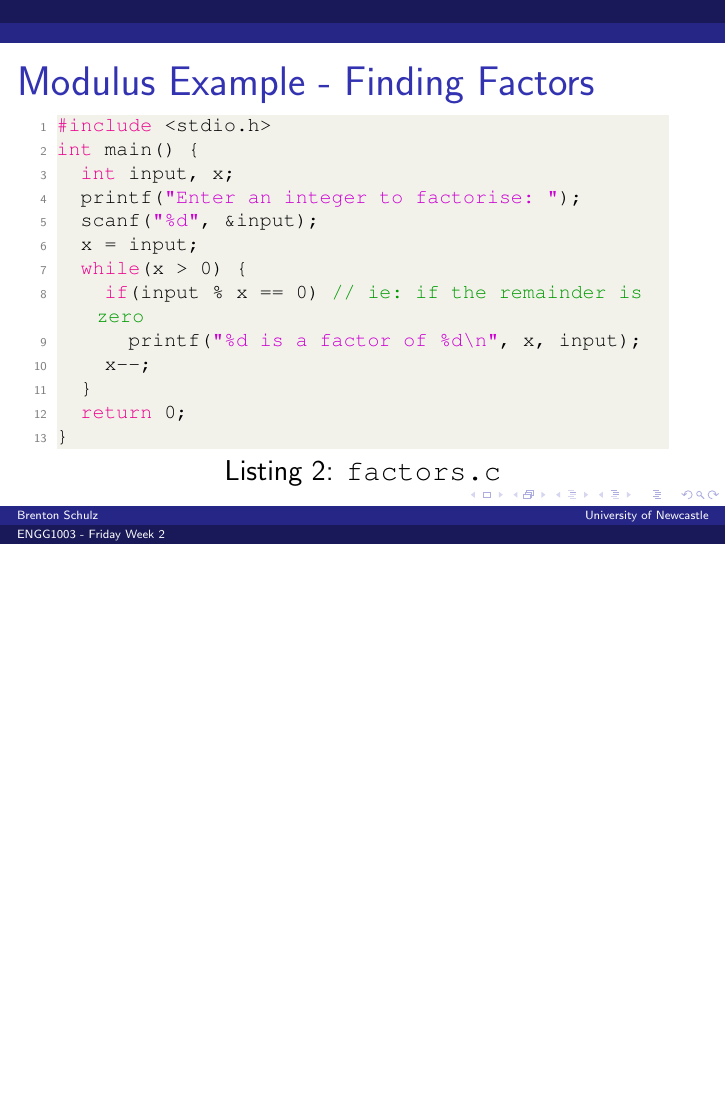
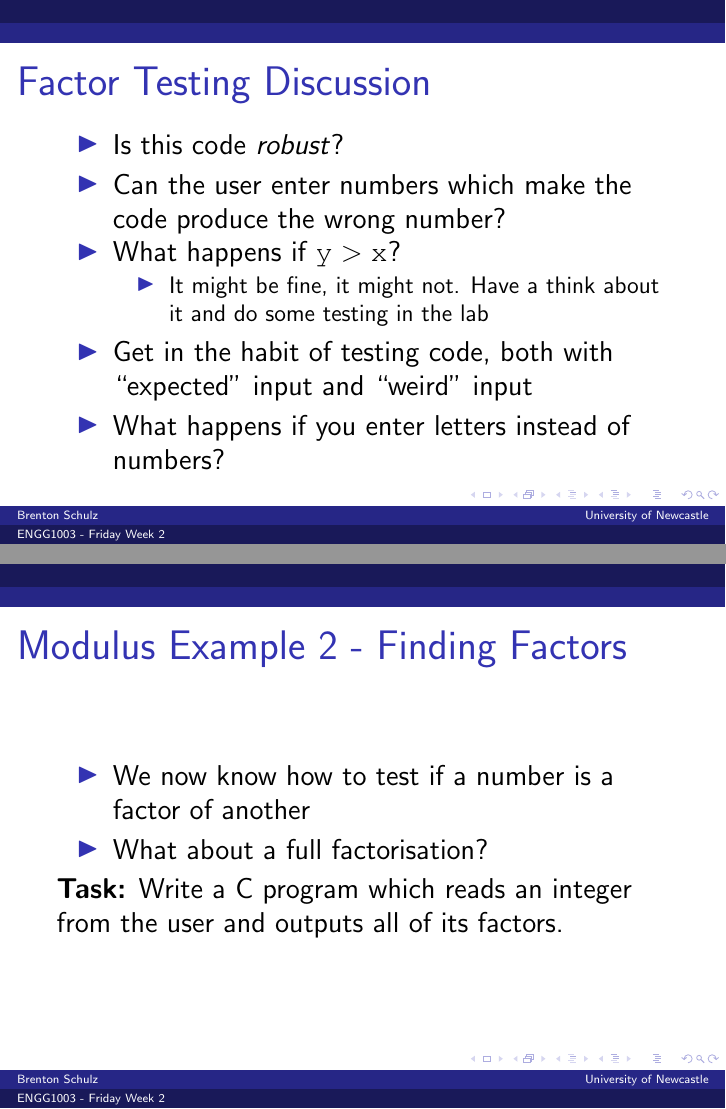
Before and after one commit to bschulznewy/engg1003, LaTeX slides (Lectures/Wk2/Wk2Fri.tex): page 11 of 27 before the commit and pages 11 and 12 of 31 after it, the two joined at a grey line, the shorter picture padded with empty space. Compiled offline with pdfLaTeX.

Commit message:
Added slides to Wk2 Friday lecture

```diff
--- a/Lectures/Wk2/Wk2Fri.tex
+++ b/Lectures/Wk2/Wk2Fri.tex
@@ -221,3 +221,31 @@ int main() {
 	return 0;
 }
 \end{lstlisting}
+\end{frame}
+
+\begin{frame}
+\frametitle{Factor Testing Discussion}
+\begin{itemize}
+\item Is this code \textit{robust}?
+\item Can the user enter numbers which make the code produce the wrong number?
+\item What happens if $\texttt{y}>\texttt{x}$?
+	\begin{itemize}
+		\item It might be fine, it might not. Have a think about it and do some testing in the lab
+	\end{itemize}
+\item Get in the habit of testing code, both with ``expected'' input and ``weird'' input
+\item What happens if you enter letters instead of numbers?
+\end{itemize}
+\end{frame}
+
+\begin{frame}
+\frametitle{Modulus Example 2 - Finding Factors}
+\begin{itemize}
+\item We now know how to test if a number is a factor of another
+\item What about a full factorisation?
+\end{itemize}
+
+\textbf{Task:} Write a C program which reads an integer from the user and outputs all of its factors.
+\end{frame}
+
+\begin{frame}
+\frametitle{Modulus Example 2 - Finding Factors}
@@ -223,0 +273 @@ int main() {
+\frametitle{Modulus Example 2 - Finding Factors}
```
Also changed, not shown: Lectures/Wk2/Wk2Fri.tex (39 more changed lines).
